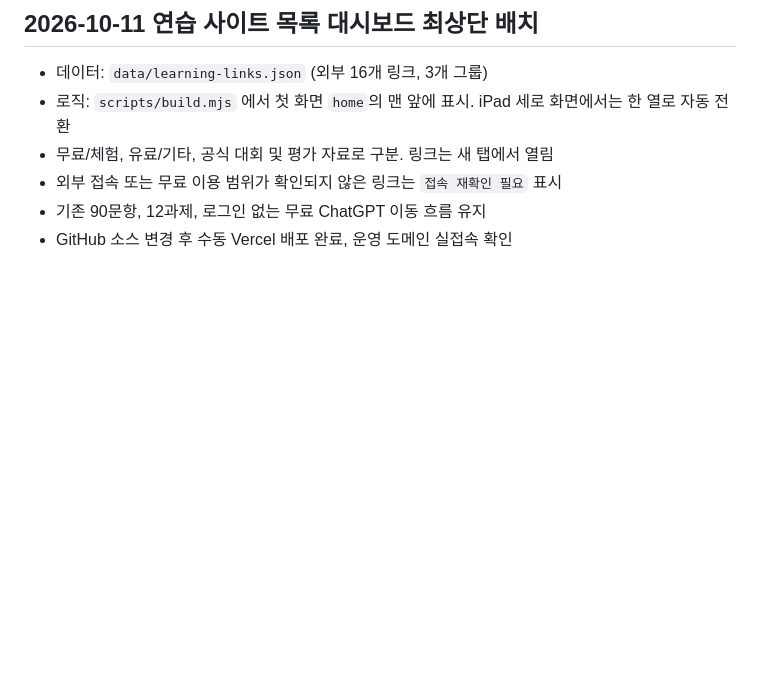
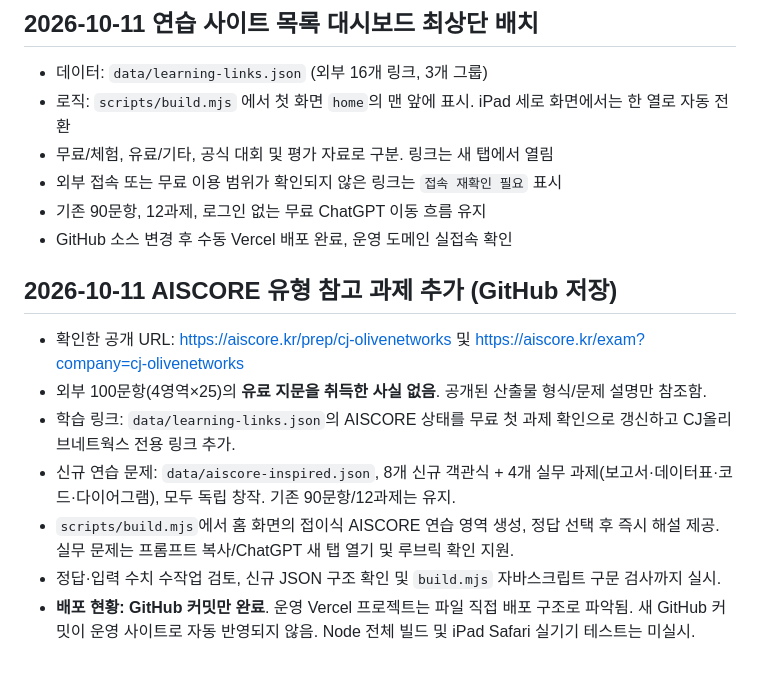
Before and after one commit to robosoo/KimJwa, a Markdown page: 민좌/ai-hackathon-mock-lab/README.md, the part around the change. GitHub-like rendering; blank space fills up the shorter version.

Commit message:
Document AISCORE source boundaries, new practice bank and deployment status

```diff
--- a/민좌/ai-hackathon-mock-lab/README.md
+++ b/민좌/ai-hackathon-mock-lab/README.md
@@ -68,3 +68,13 @@ npm run build
 - 외부 접속 또는 무료 이용 범위가 확인되지 않은 링크는 `접속 재확인 필요` 표시
 - 기존 90문항, 12과제, 로그인 없는 무료 ChatGPT 이동 흐름 유지
 - GitHub 소스 변경 후 수동 Vercel 배포 완료, 운영 도메인 실접속 확인
+
+
+## 2026-10-11 AISCORE 유형 참고 과제 추가 (GitHub 저장)
+- 확인한 공개 URL: https://aiscore.kr/prep/cj-olivenetworks 및 https://aiscore.kr/exam?company=cj-olivenetworks
+- 외부 100문항(4영역×25)의 **유료 지문을 취득한 사실 없음**. 공개된 산출물 형식/문제 설명만 참조함.
+- 학습 링크: `data/learning-links.json`의 AISCORE 상태를 무료 첫 과제 확인으로 갱신하고 CJ올리브네트웍스 전용 링크 추가.
+- 신규 연습 문제: `data/aiscore-inspired.json`, 8개 신규 객관식 + 4개 실무 과제(보고서·데이터표·코드·다이어그램), 모두 독립 창작. 기존 90문항/12과제는 유지.
+- `scripts/build.mjs`에서 홈 화면의 접이식 AISCORE 연습 영역 생성, 정답 선택 후 즉시 해설 제공. 실무 문제는 프롬프트 복사/ChatGPT 새 탭 열기 및 루브릭 확인 지원.
+- 정답·입력 수치 수작업 검토, 신규 JSON 구조 확인 및 `build.mjs` 자바스크립트 구문 검사까지 실시.
+- **배포 현황: GitHub 커밋만 완료**. 운영 Vercel 프로젝트는 파일 직접 배포 구조로 파악됨. 새 GitHub 커밋이 운영 사이트로 자동 반영되지 않음. Node 전체 빌드 및 iPad Safari 실기기 테스트는 미실시.
```
